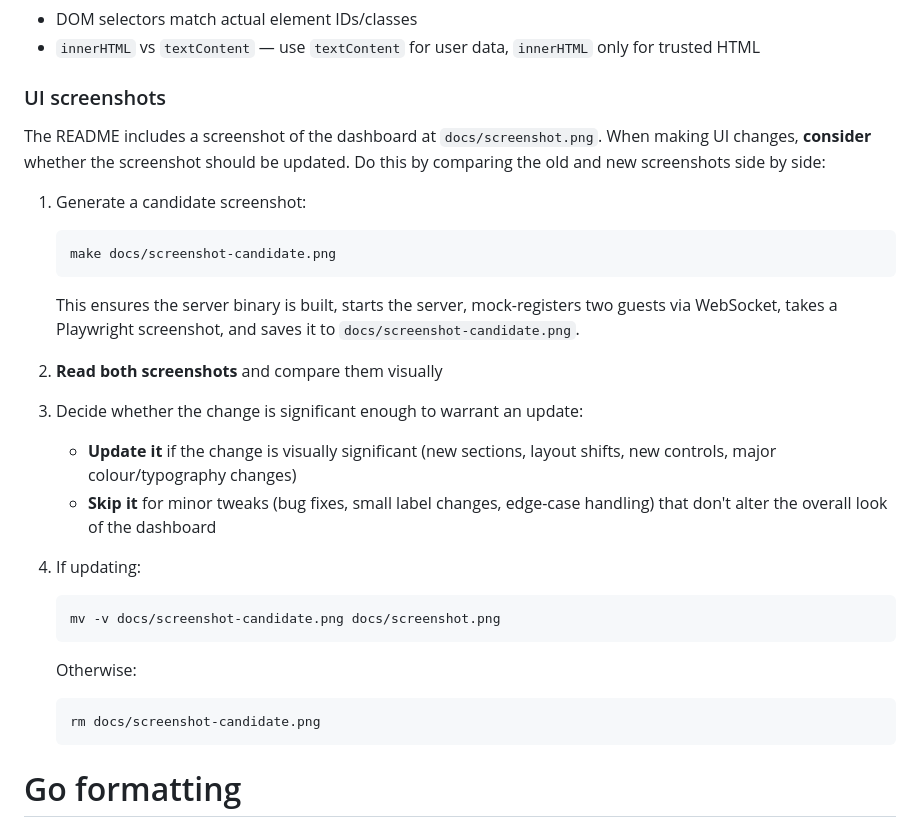
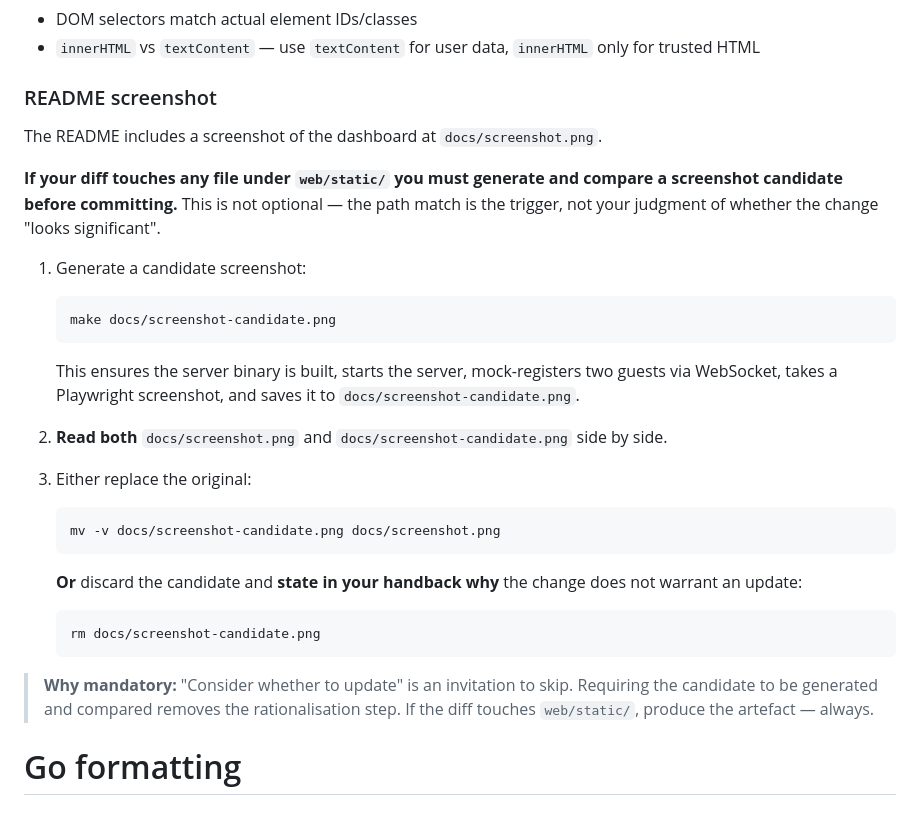
Before and after one commit to skrewz/hotelier, a Markdown page: AGENTS.md, the part around the change. Rendered like a GitHub page.

Commit message:
📝 tighten README screenshot instructions to mandatory, path-gated
Replace advisory 'consider whether to update' with a hard rule:
if the diff touches web/static/, generate and compare a screenshot
candidate before committing.

Changes:
- Remove subjective significance heuristic ('update if X, skip if Y')
- Gate the requirement on file paths, not agent judgment
- Require explicit justification when discarding a candidate
- Add explanatory blockquote documenting why 'consider' fails

````diff
--- a/AGENTS.md
+++ b/AGENTS.md
@@ -128,11 +128,11 @@ For quick checks outside the integration test suite:
 - DOM selectors match actual element IDs/classes
 - `innerHTML` vs `textContent` — use `textContent` for user data, `innerHTML` only for trusted HTML
 
-### UI screenshots
+### README screenshot
 
 The README includes a screenshot of the dashboard at `docs/screenshot.png`.
-When making UI changes, **consider** whether the screenshot should be updated.
-Do this by comparing the old and new screenshots side by side:
+
+**If your diff touches any file under `web/static/` you must generate and compare a screenshot candidate before committing.** This is not optional — the path match is the trigger, not your judgment of whether the change "looks significant".
 
 1. Generate a candidate screenshot:
    ```bash
@@ -142,22 +142,23 @@ Do this by comparing the old and new screenshots side by side:
    two guests via WebSocket, takes a Playwright screenshot, and saves it to
    `docs/screenshot-candidate.png`.
 
-2. **Read both screenshots** and compare them visually
+2. **Read both** `docs/screenshot.png` and `docs/screenshot-candidate.png`
+   side by side.
 
-3. Decide whether the change is significant enough to warrant an update:
-   - **Update it** if the change is visually significant (new sections, layout
-     shifts, new controls, major colour/typography changes)
-   - **Skip it** for minor tweaks (bug fixes, small label changes, edge-case
-     handling) that don't alter the overall look of the dashboard
-
-4. If updating:
+3. Either replace the original:
    ```bash
    mv -v docs/screenshot-candidate.png docs/screenshot.png
    ```
-   Otherwise:
+   **Or** discard the candidate and **state in your handback why** the change
+   does not warrant an update:
    ```bash
    rm docs/screenshot-candidate.png
    ```
+
+> **Why mandatory:** "Consider whether to update" is an invitation to skip.
+> Requiring the candidate to be generated and compared removes the
+> rationalisation step. If the diff touches `web/static/`, produce the
+> artefact — always.
 
 # Go formatting
 
````
